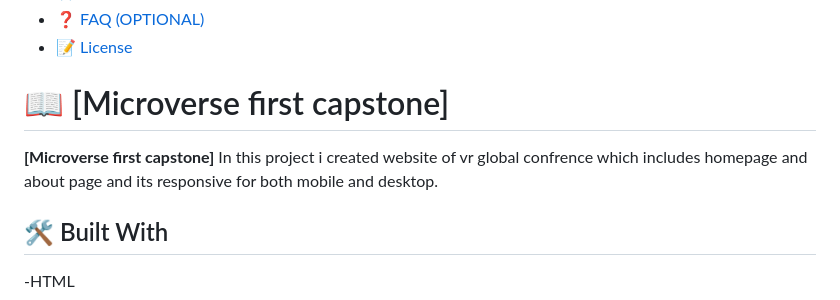
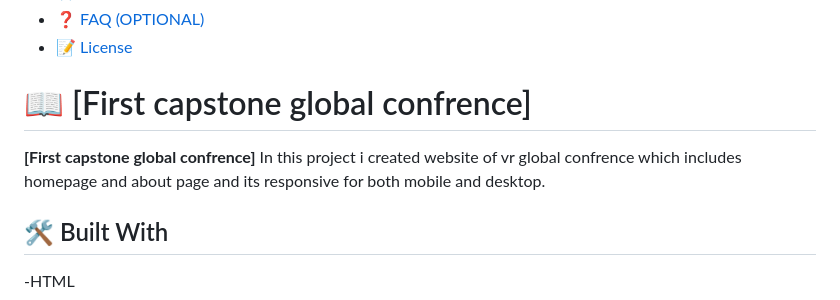
Before and after one commit to vikas924/Vr-confrence, a Markdown page: README.md, the part around the change. Rendered like a GitHub page.

```diff
--- a/README.md
+++ b/README.md
@@ -30,9 +30,9 @@
 - [❓ FAQ (OPTIONAL)](#faq)
 - [📝 License](#license)
 
-# 📖 [Microverse first capstone] <a name="about-project"></a>
+# 📖 [First capstone global confrence] <a name="about-project"></a>
 
-**[Microverse first capstone]** In this project i created website of vr global confrence which includes homepage and about page and its responsive for both mobile and desktop.
+**[First capstone global confrence]** In this project i created website of vr global confrence which includes homepage and about page and its responsive for both mobile and desktop.
 
 ## 🛠 Built With <a name="built-with"></a>
 
```
